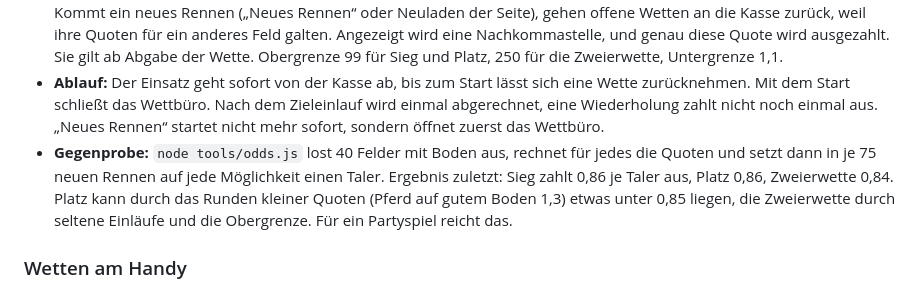
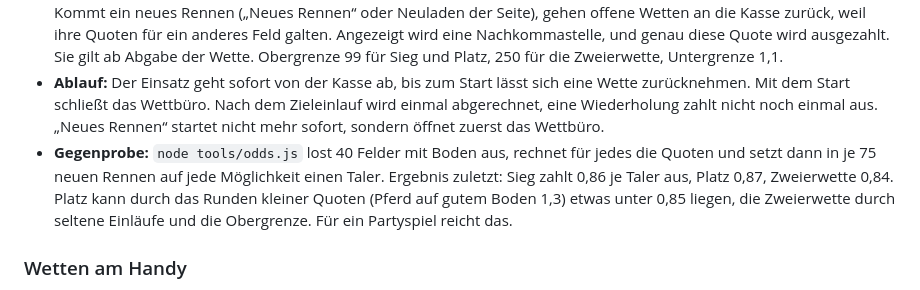
Before and after one commit to Kuchen404/Chaos-Derby, a Markdown page: docs/konzept.md, the part around the change. Rendered like a GitHub page.

Commit message:
Konzept: Auszahlung der Gegenprobe nach der letzten Abstimmung
Co-Authored-By: Claude Opus 5.5 (1M context) <noreply@anthropic.com>
Claude-Session: https://claude.ai/code/session_014cXkz5g8J52y4yLEkyPfvc

```diff
--- a/docs/konzept.md
+++ b/docs/konzept.md
@@ -209,7 +209,7 @@ Gewettet wird mit Spielgeld, entweder am eigenen Handy (siehe unten) oder am Wet
 - **Wettarten:** Sieg (Starter gewinnt), Platz (Starter wird Erster oder Zweiter) und Zweierwette (Erster und Zweiter in genau dieser Reihenfolge).
 - **Feste Quoten:** Alle drei kommen aus denselben Probeläufen mit 15 % Abzug, gerechnet für Boden und Feld des aktuellen Rennens. Das dauert nach „Neues Rennen“ einige Sekunden, das Wettbüro öffnet, sobald die Quoten stehen. Kommt ein neues Rennen („Neues Rennen“ oder Neuladen der Seite), gehen offene Wetten an die Kasse zurück, weil ihre Quoten für ein anderes Feld galten. Angezeigt wird eine Nachkommastelle, und genau diese Quote wird ausgezahlt. Sie gilt ab Abgabe der Wette. Obergrenze 99 für Sieg und Platz, 250 für die Zweierwette, Untergrenze 1,1.
 - **Ablauf:** Der Einsatz geht sofort von der Kasse ab, bis zum Start lässt sich eine Wette zurücknehmen. Mit dem Start schließt das Wettbüro. Nach dem Zieleinlauf wird einmal abgerechnet, eine Wiederholung zahlt nicht noch einmal aus. „Neues Rennen“ startet nicht mehr sofort, sondern öffnet zuerst das Wettbüro.
-- **Gegenprobe:** `node tools/odds.js` lost 40 Felder mit Boden aus, rechnet für jedes die Quoten und setzt dann in je 75 neuen Rennen auf jede Möglichkeit einen Taler. Ergebnis zuletzt: Sieg zahlt 0,86 je Taler aus, Platz 0,86, Zweierwette 0,84. Platz kann durch das Runden kleiner Quoten (Pferd auf gutem Boden 1,3) etwas unter 0,85 liegen, die Zweierwette durch seltene Einläufe und die Obergrenze. Für ein Partyspiel reicht das.
+- **Gegenprobe:** `node tools/odds.js` lost 40 Felder mit Boden aus, rechnet für jedes die Quoten und setzt dann in je 75 neuen Rennen auf jede Möglichkeit einen Taler. Ergebnis zuletzt: Sieg zahlt 0,86 je Taler aus, Platz 0,87, Zweierwette 0,84. Platz kann durch das Runden kleiner Quoten (Pferd auf gutem Boden 1,3) etwas unter 0,85 liegen, die Zweierwette durch seltene Einläufe und die Obergrenze. Für ein Partyspiel reicht das.
 
 ### Wetten am Handy
 
```
